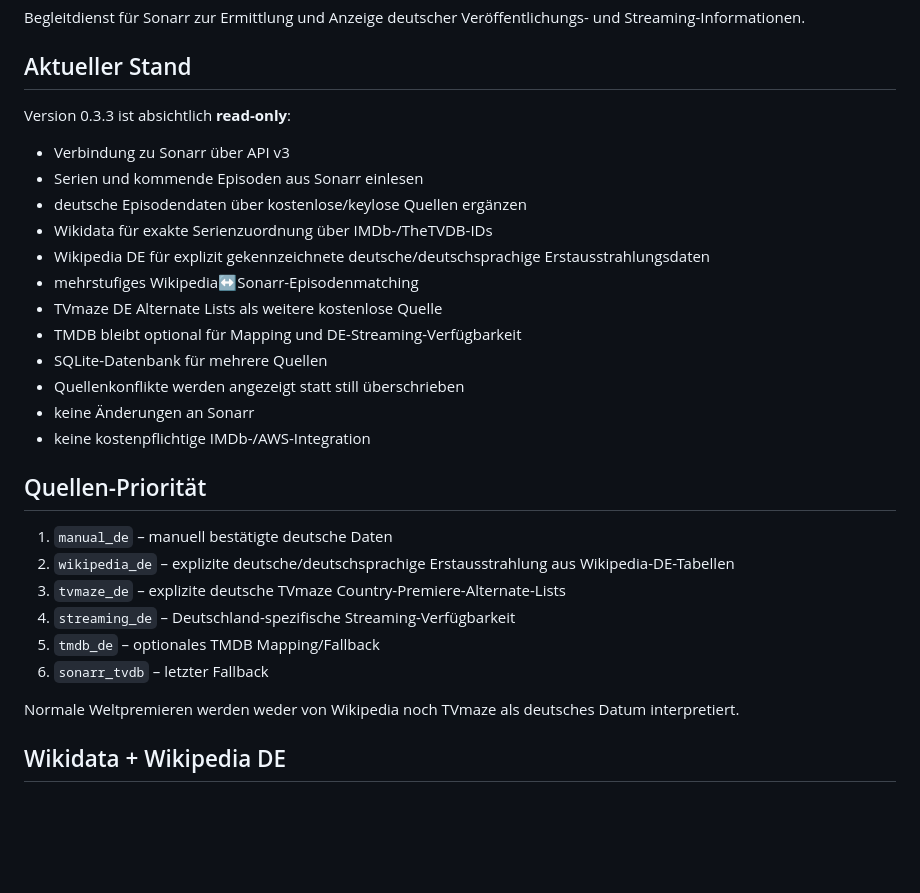
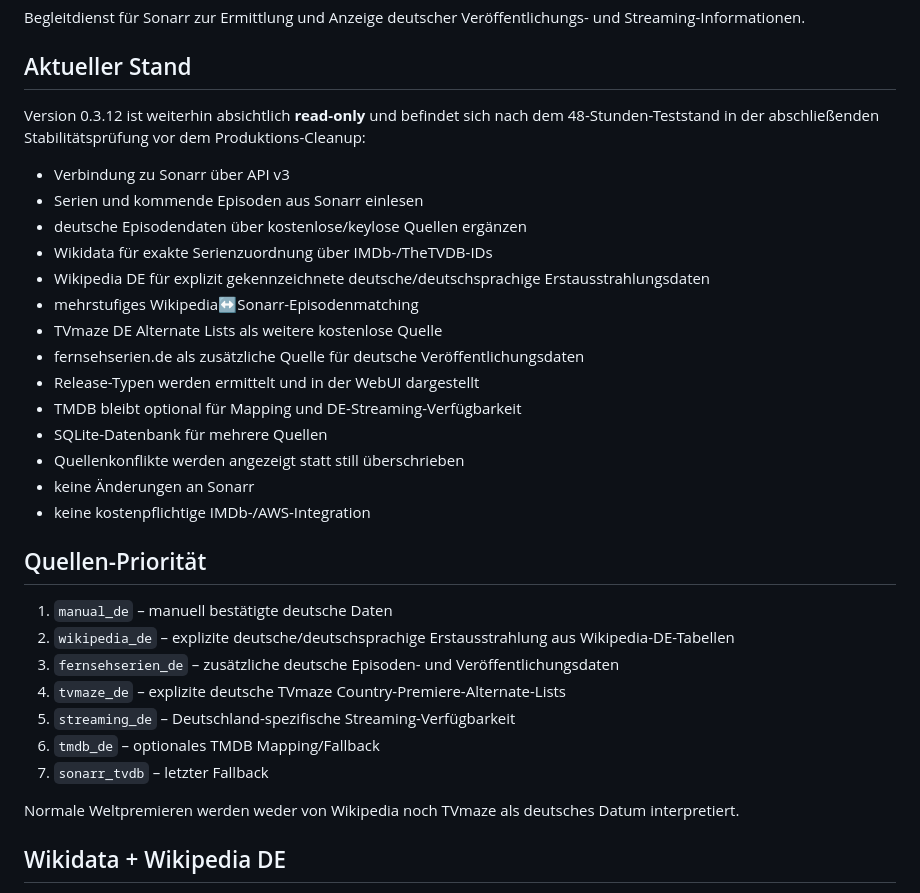
Before and after one commit to 2CrAzYTV/sonarr-german-release, a Markdown page: README.md, the part around one of its changes. Drawn GitHub-style; blank space fills up the shorter version.

```diff
--- a/README.md
+++ b/README.md
@@ -4,7 +4,7 @@ Begleitdienst für Sonarr zur Ermittlung und Anzeige deutscher Veröffentlichung
 
 ## Aktueller Stand
 
-Version 0.3.3 ist absichtlich **read-only**:
+Version 0.3.12 ist weiterhin absichtlich **read-only** und befindet sich nach dem 48-Stunden-Teststand in der abschließenden Stabilitätsprüfung vor dem Produktions-Cleanup:
 
 - Verbindung zu Sonarr über API v3
 - Serien und kommende Episoden aus Sonarr einlesen
@@ -13,6 +13,8 @@ Version 0.3.3 ist absichtlich **read-only**:
 - Wikipedia DE für explizit gekennzeichnete deutsche/deutschsprachige Erstausstrahlungsdaten
 - mehrstufiges Wikipedia↔Sonarr-Episodenmatching
 - TVmaze DE Alternate Lists als weitere kostenlose Quelle
+- fernsehserien.de als zusätzliche Quelle für deutsche Veröffentlichungsdaten
+- Release-Typen werden ermittelt und in der WebUI dargestellt
 - TMDB bleibt optional für Mapping und DE-Streaming-Verfügbarkeit
 - SQLite-Datenbank für mehrere Quellen
 - Quellenkonflikte werden angezeigt statt still überschrieben
@@ -23,10 +25,11 @@ Version 0.3.3 ist absichtlich **read-only**:
 
 1. `manual_de` – manuell bestätigte deutsche Daten
 2. `wikipedia_de` – explizite deutsche/deutschsprachige Erstausstrahlung aus Wikipedia-DE-Tabellen
-3. `tvmaze_de` – explizite deutsche TVmaze Country-Premiere-Alternate-Lists
-4. `streaming_de` – Deutschland-spezifische Streaming-Verfügbarkeit
-5. `tmdb_de` – optionales TMDB Mapping/Fallback
-6. `sonarr_tvdb` – letzter Fallback
+3. `fernsehserien_de` – zusätzliche deutsche Episoden- und Veröffentlichungsdaten
+4. `tvmaze_de` – explizite deutsche TVmaze Country-Premiere-Alternate-Lists
+5. `streaming_de` – Deutschland-spezifische Streaming-Verfügbarkeit
+6. `tmdb_de` – optionales TMDB Mapping/Fallback
+7. `sonarr_tvdb` – letzter Fallback
 
 Normale Weltpremieren werden weder von Wikipedia noch TVmaze als deutsches Datum interpretiert.
 
```
Also changed, not shown: other parts of README.md (+43 -8 lines).
